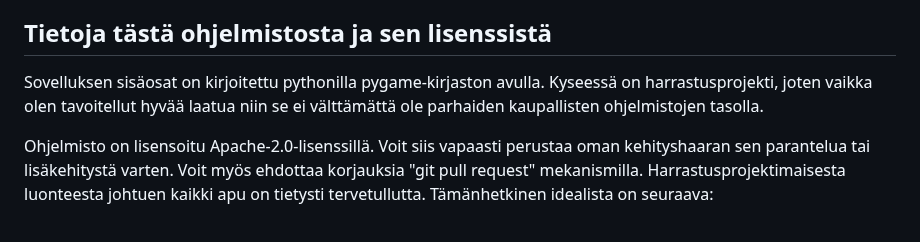
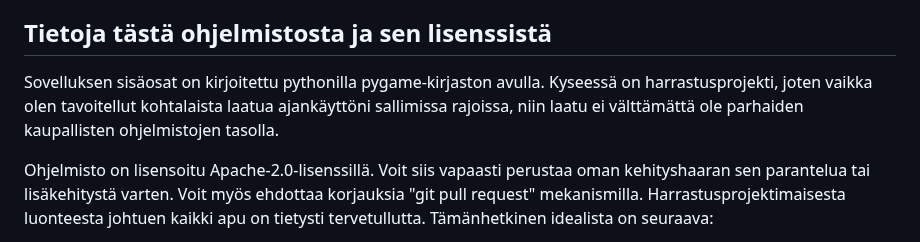
Before and after one commit to LemesoftNostalgic/sprint-o-matic, a Markdown page: README-FINNISH.md, the part around the change. GitHub-like rendering.

Commit message:
Text clarification.
Signed-off-by: LemesoftNostalgic <jyrki.v.leskela@gmail.com>

```diff
--- a/README-FINNISH.md
+++ b/README-FINNISH.md
@@ -260,8 +260,9 @@ Myös hidas vihreä maasto on hyvä, mutta ei välttämätön.
 ## Tietoja tästä ohjelmistosta ja sen lisenssistä
 
 Sovelluksen sisäosat on kirjoitettu pythonilla pygame-kirjaston avulla.
-Kyseessä on harrastusprojekti, joten vaikka olen tavoitellut hyvää laatua
-niin se ei välttämättä ole parhaiden kaupallisten ohjelmistojen tasolla.
+Kyseessä on harrastusprojekti, joten vaikka olen tavoitellut kohtalaista laatua
+ajankäyttöni sallimissa rajoissa, niin laatu ei välttämättä
+ole parhaiden kaupallisten ohjelmistojen tasolla.
 
 Ohjelmisto on lisensoitu Apache-2.0-lisenssillä. Voit siis vapaasti
 perustaa oman kehityshaaran sen parantelua tai lisäkehitystä varten.
```
